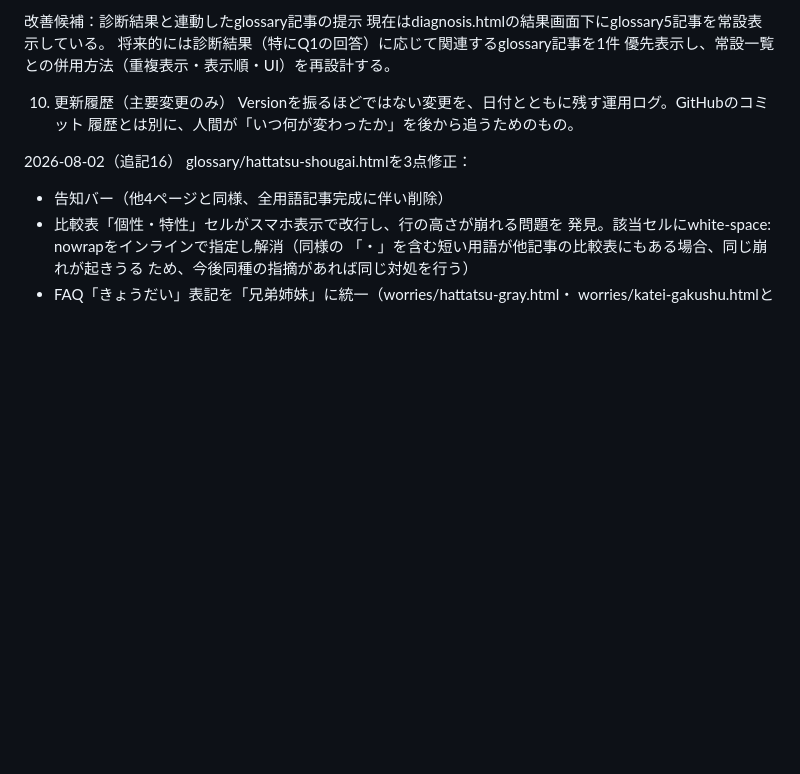
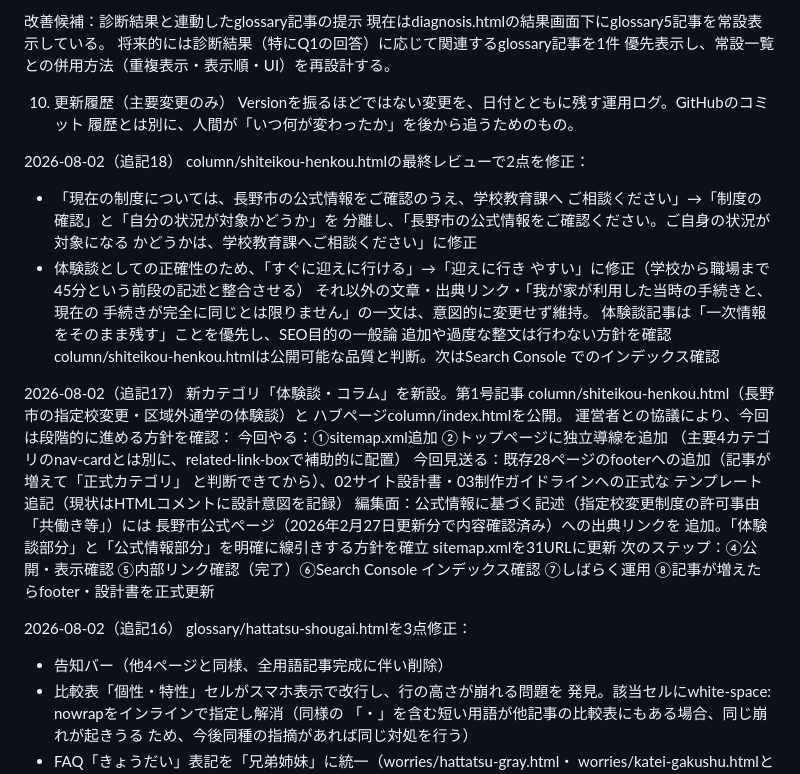
Before and after one commit to history-of-hanabi/nagano-kids-navi, a Markdown page: docs/04_Claude作業引継ぎメモ.md, the part around the change. Drawn GitHub-style; blank space fills up the shorter version.

```diff
--- a/docs/04_Claude作業引継ぎメモ.md
+++ b/docs/04_Claude作業引継ぎメモ.md
@@ -161,6 +161,38 @@ Version番号（v1.1、v1.2等）は、正式文書（01・02・03）のみに
 10. 更新履歴（主要変更のみ）
 Versionを振るほどではない変更を、日付とともに残す運用ログ。GitHubのコミット
 履歴とは別に、人間が「いつ何が変わったか」を後から追うためのもの。
+
+2026-08-02（追記18）
+column/shiteikou-henkou.htmlの最終レビューで2点を修正：
+  - 「現在の制度については、長野市の公式情報をご確認のうえ、学校教育課へ
+    ご相談ください」→「制度の確認」と「自分の状況が対象かどうか」を
+    分離し、「長野市の公式情報をご確認ください。ご自身の状況が対象になる
+    かどうかは、学校教育課へご相談ください」に修正
+  - 体験談としての正確性のため、「すぐに迎えに行ける」→「迎えに行き
+    やすい」に修正（学校から職場まで45分という前段の記述と整合させる）
+  それ以外の文章・出典リンク・「我が家が利用した当時の手続きと、現在の
+  手続きが完全に同じとは限りません」の一文は、意図的に変更せず維持。
+  体験談記事は「一次情報をそのまま残す」ことを優先し、SEO目的の一般論
+  追加や過度な整文は行わない方針を確認
+column/shiteikou-henkou.htmlは公開可能な品質と判断。次はSearch Console
+  でのインデックス確認
+
+2026-08-02（追記17）
+新カテゴリ「体験談・コラム」を新設。第1号記事
+  column/shiteikou-henkou.html（長野市の指定校変更・区域外通学の体験談）と
+  ハブページcolumn/index.htmlを公開。
+  運営者との協議により、今回は段階的に進める方針を確認：
+  今回やる：①sitemap.xml追加 ②トップページに独立導線を追加
+    （主要4カテゴリのnav-cardとは別に、related-link-boxで補助的に配置）
+  今回見送る：既存28ページのfooterへの追加（記事が増えて「正式カテゴリ」
+    と判断できてから）、02サイト設計書・03制作ガイドラインへの正式な
+    テンプレート追記（現状はHTMLコメントに設計意図を記録）
+  編集面：公式情報に基づく記述（指定校変更制度の許可事由「共働き等」）には
+    長野市公式ページ（2026年2月27日更新分で内容確認済み）への出典リンクを
+    追加。「体験談部分」と「公式情報部分」を明確に線引きする方針を確立
+  sitemap.xmlを31URLに更新
+次のステップ：④公開・表示確認 ⑤内部リンク確認（完了）⑥Search Console
+  インデックス確認 ⑦しばらく運用 ⑧記事が増えたらfooter・設計書を正式更新
 
 2026-08-02（追記16）
 glossary/hattatsu-shougai.htmlを3点修正：
```
